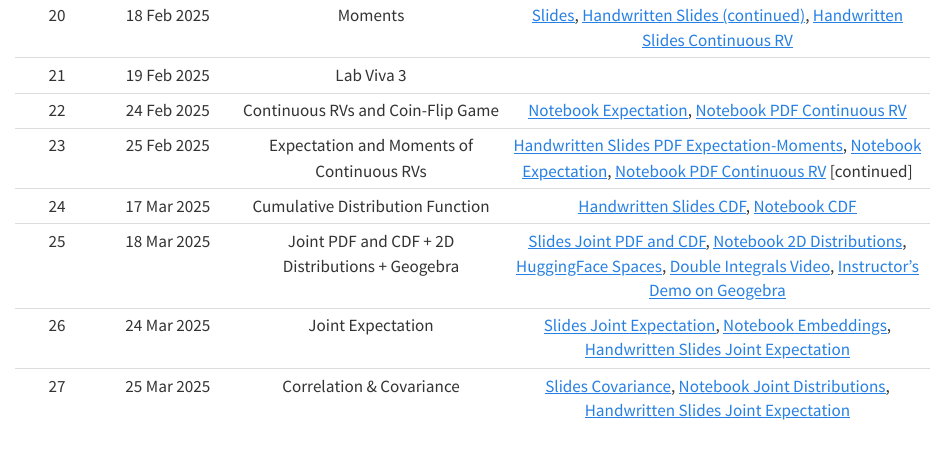
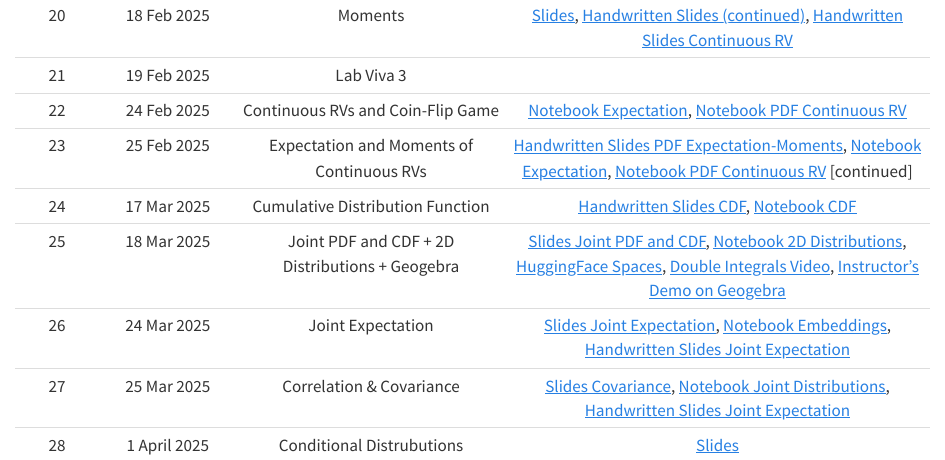
Before and after one commit to nipunbatra/psdv25, a Quarto document (schedule.qmd): the page in a window 1100 px wide, from 1040 px down. Rendered offline with R 4.5, knitr and Pandoc in place of Quarto, with nearby package versions.

Commit message:
1 April added

```diff
--- a/schedule.qmd
+++ b/schedule.qmd
@@ -44,3 +44,4 @@ Content will get added here as the course progresses
 |25| 18 Mar 2025| Joint PDF and CDF + 2D Distributions + Geogebra | <a href="https://probability4datascience.com/slides/Slide_5_01.pdf" target="_blank">Slides Joint PDF and CDF</a>, <a href="https://nipunbatra.github.io/psdv-teaching/notebooks/2d-distributions.html" target="_blank">Notebook 2D Distributions</a>, <a href="https://huggingface.co/spaces/Nipun/2d-distributions" target="_blank">HuggingFace Spaces</a>, <a href="https://www.youtube.com/watch?v=gifQWtTWqEY" target="_blank">Double Integrals Video</a>, <a href="https://www.youtube.com/watch?v=UuoVhUqWAFc" target="_blank">Instructor's Demo on Geogebra</a> |
 |26| 24 Mar 2025| Joint Expectation | <a href="https://probability4datascience.com/slides/Slide_5_02.pdf" target="_blank">Slides Joint Expectation</a>, <a href="https://nipunbatra.github.io/psdv-teaching/notebooks/embeddings-angle.html" target="_blank">Notebook Embeddings</a>, <a href="./slides/JointExpectation_24_25Mar.pdf" target="_blank">Handwritten Slides Joint Expectation</a> |
 |27| 25 Mar 2025| Correlation & Covariance | <a href="https://probability4datascience.com/slides/Slide_5_03.pdf" target="_blank">Slides Covariance</a>, <a href="https://nipunbatra.github.io/psdv-teaching/notebooks/joint-distribution-properties.html" target="_blank">Notebook Joint Distributions</a>, <a href="./slides/JointExpectation_24_25Mar.pdf" target="_blank">Handwritten Slides Joint Expectation</a> |
+|28| 1 April 2025| Conditional Distrubutions | <a href="ConditionalDistributions_1Apr.pdf" target="_blank">Slides</a> |
```
